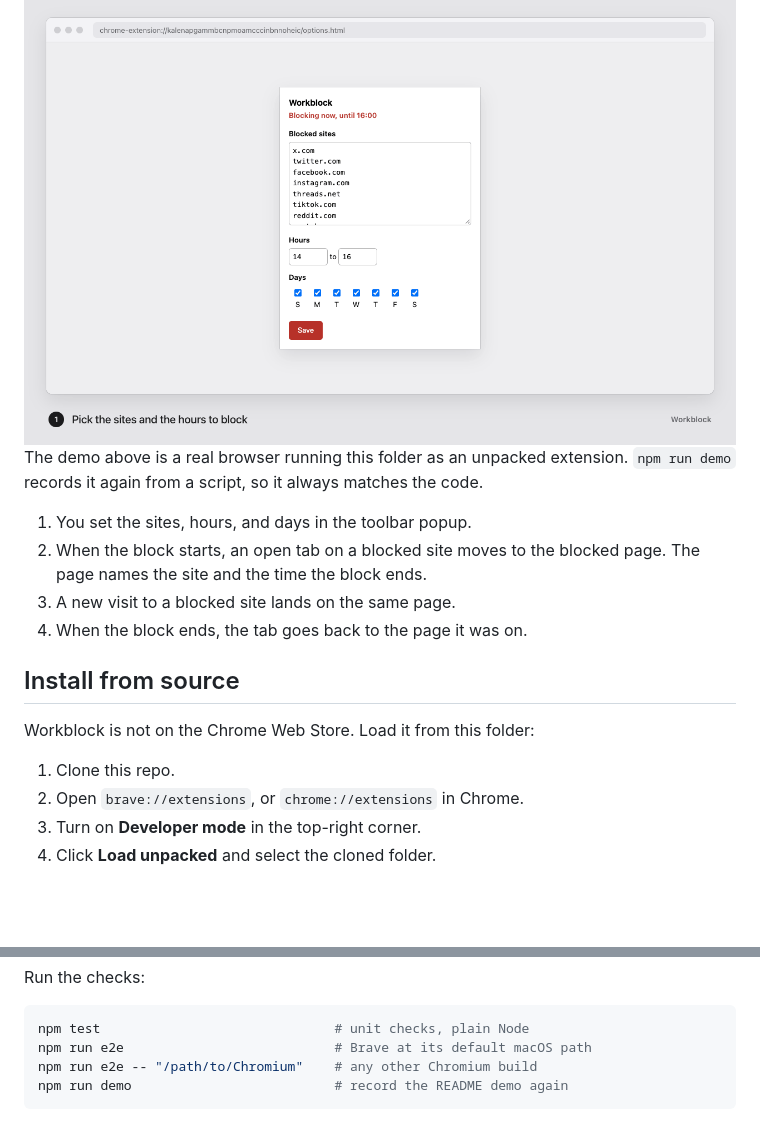
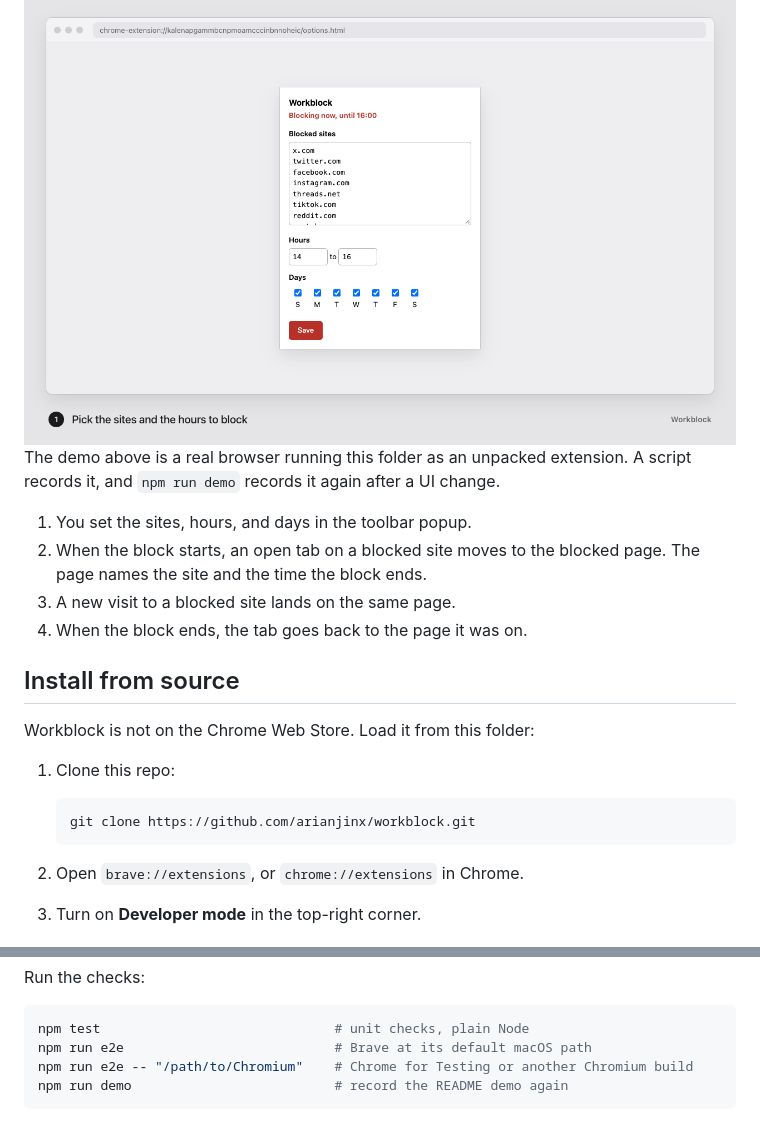
Before and after one commit to arianjinx/workblock, a Markdown page: README.md, 2 parts joined by grey strips. Drawn GitHub-style; blank space fills up the shorter version.

Commit message:
docs: clone command, Chrome for Testing note, cdp.mjs in CLAUDE.md
Co-Authored-By: Claude Opus 5.5 <noreply@anthropic.com>

````diff
--- a/README.md
+++ b/README.md
@@ -17,7 +17,7 @@ computer's clock and turns a `declarativeNetRequest` rule set on and off.
 </picture>
 
 The demo above is a real browser running this folder as an unpacked extension.
-`npm run demo` records it again from a script, so it always matches the code.
+A script records it, and `npm run demo` records it again after a UI change.
 
 1. You set the sites, hours, and days in the toolbar popup.
 2. When the block starts, an open tab on a blocked site moves to the blocked
@@ -29,7 +29,12 @@ The demo above is a real browser running this folder as an unpacked extension.
 
 Workblock is not on the Chrome Web Store. Load it from this folder:
 
-1. Clone this repo.
+1. Clone this repo:
+
+   ```sh
+   git clone https://github.com/arianjinx/workblock.git
+   ```
+
 2. Open `brave://extensions`, or `chrome://extensions` in Chrome.
 3. Turn on **Developer mode** in the top-right corner.
 4. Click **Load unpacked** and select the cloned folder.
@@ -160,7 +165,7 @@ Run the checks:
 ```sh
 npm test                              # unit checks, plain Node
 npm run e2e                           # Brave at its default macOS path
-npm run e2e -- "/path/to/Chromium"    # any other Chromium build
+npm run e2e -- "/path/to/Chromium"    # Chrome for Testing or another Chromium build
 npm run demo                          # record the README demo again
 ```
 
````
Also changed, not shown: CLAUDE.md (+3 -3 lines).
